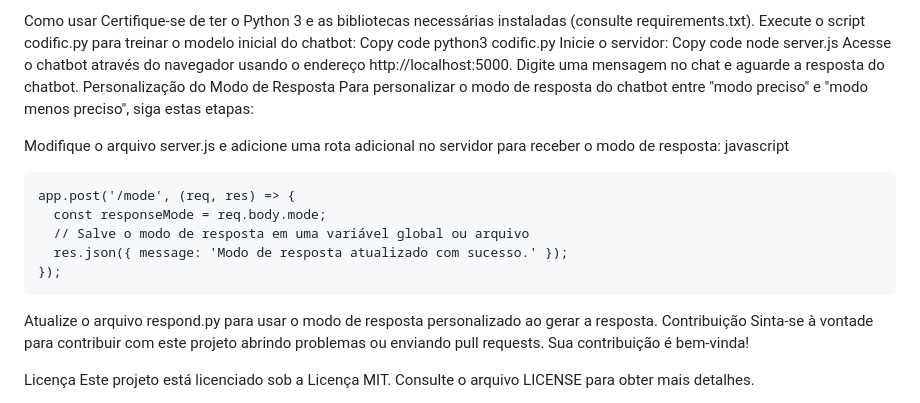
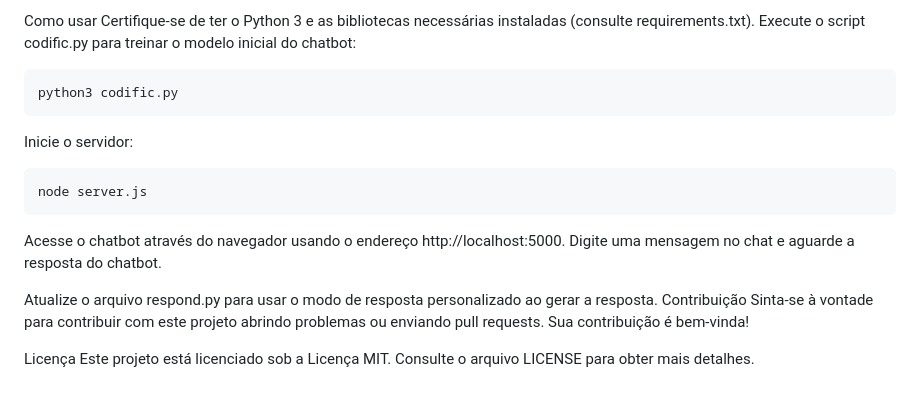
Before and after one commit to solitariewolf/alice-1.0, a Markdown page: readme.md, the part around the change. GitHub-like rendering.

````diff
--- a/readme.md
+++ b/readme.md
@@ -18,25 +18,16 @@ O script server.js é o servidor principal que lida com as solicitações HTTP.
 Como usar
 Certifique-se de ter o Python 3 e as bibliotecas necessárias instaladas (consulte requirements.txt).
 Execute o script codific.py para treinar o modelo inicial do chatbot:
-Copy code
+```
 python3 codific.py
+```
 Inicie o servidor:
-Copy code
+```
 node server.js
+```
 Acesse o chatbot através do navegador usando o endereço http://localhost:5000.
 Digite uma mensagem no chat e aguarde a resposta do chatbot.
-Personalização do Modo de Resposta
-Para personalizar o modo de resposta do chatbot entre "modo preciso" e "modo menos preciso", siga estas etapas:
 
-Modifique o arquivo server.js e adicione uma rota adicional no servidor para receber o modo de resposta:
-javascript
-```
-app.post('/mode', (req, res) => {
-  const responseMode = req.body.mode;
-  // Salve o modo de resposta em uma variável global ou arquivo
-  res.json({ message: 'Modo de resposta atualizado com sucesso.' });
-});
-```
 Atualize o arquivo respond.py para usar o modo de resposta personalizado ao gerar a resposta.
 Contribuição
 Sinta-se à vontade para contribuir com este projeto abrindo problemas ou enviando pull requests. Sua contribuição é bem-vinda!
````
